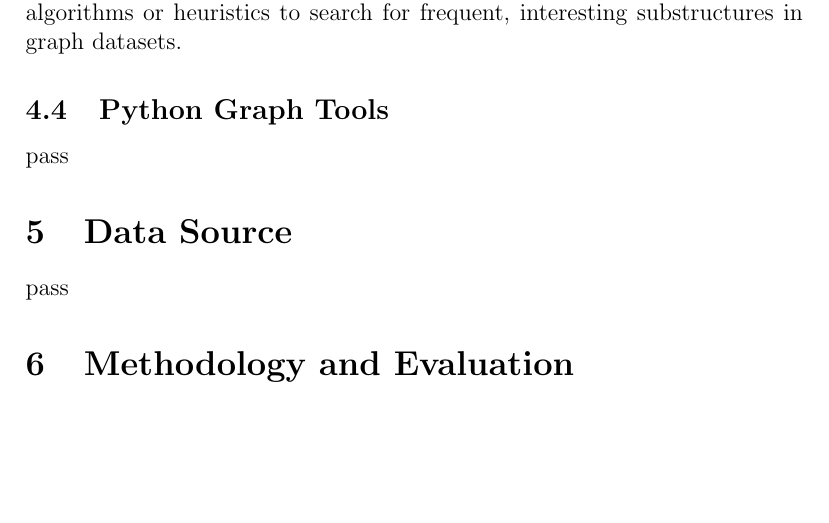
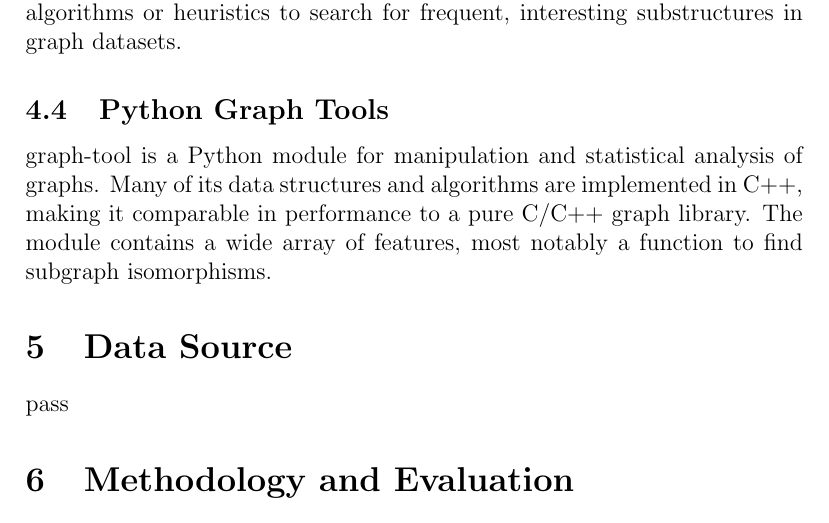
Before and after one commit to jonpiffle/SpecMining, a LaTeX document (report.tex): part of page 11 of 13, cut so that both start at the same text, the shorter picture padded with empty space. Compiled offline with pdfLaTeX.

Commit message:
finished section on graph-tool

```diff
--- a/report.tex
+++ b/report.tex
@@ -278,7 +278,11 @@ JPDG is a tool developed by Tim Henderson which utilizes the Soot framework to g
 ParSeMiS is the parallel and sequential mining suite from the Friedrich-Alexander Universit{\"a}t Erlangen-N{\"u}remburg. It utilizes parallel or specialized algorithms or heuristics to search for frequent, interesting substructures in graph datasets.
 
 \subsection{Python Graph Tools}
-pass
+graph-tool is a Python module for manipulation and statistical analysis of
+graphs. Many of its data structures and algorithms are implemented in C++,
+making it comparable in performance to a pure C/C++ graph library. The module
+contains a wide array of features, most notably a function to find subgraph
+isomorphisms.
 
 \section{Data Source}
 pass
```
